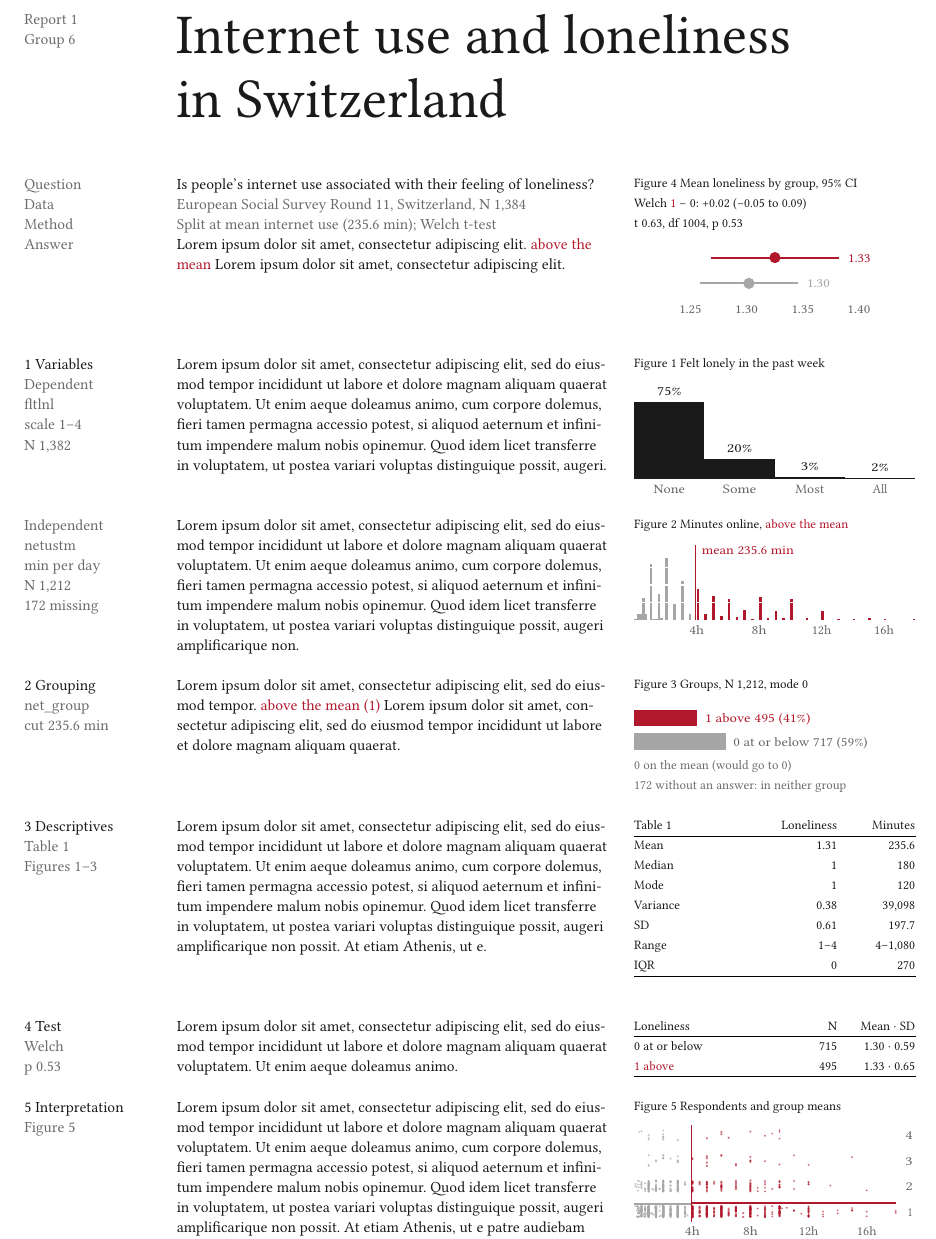
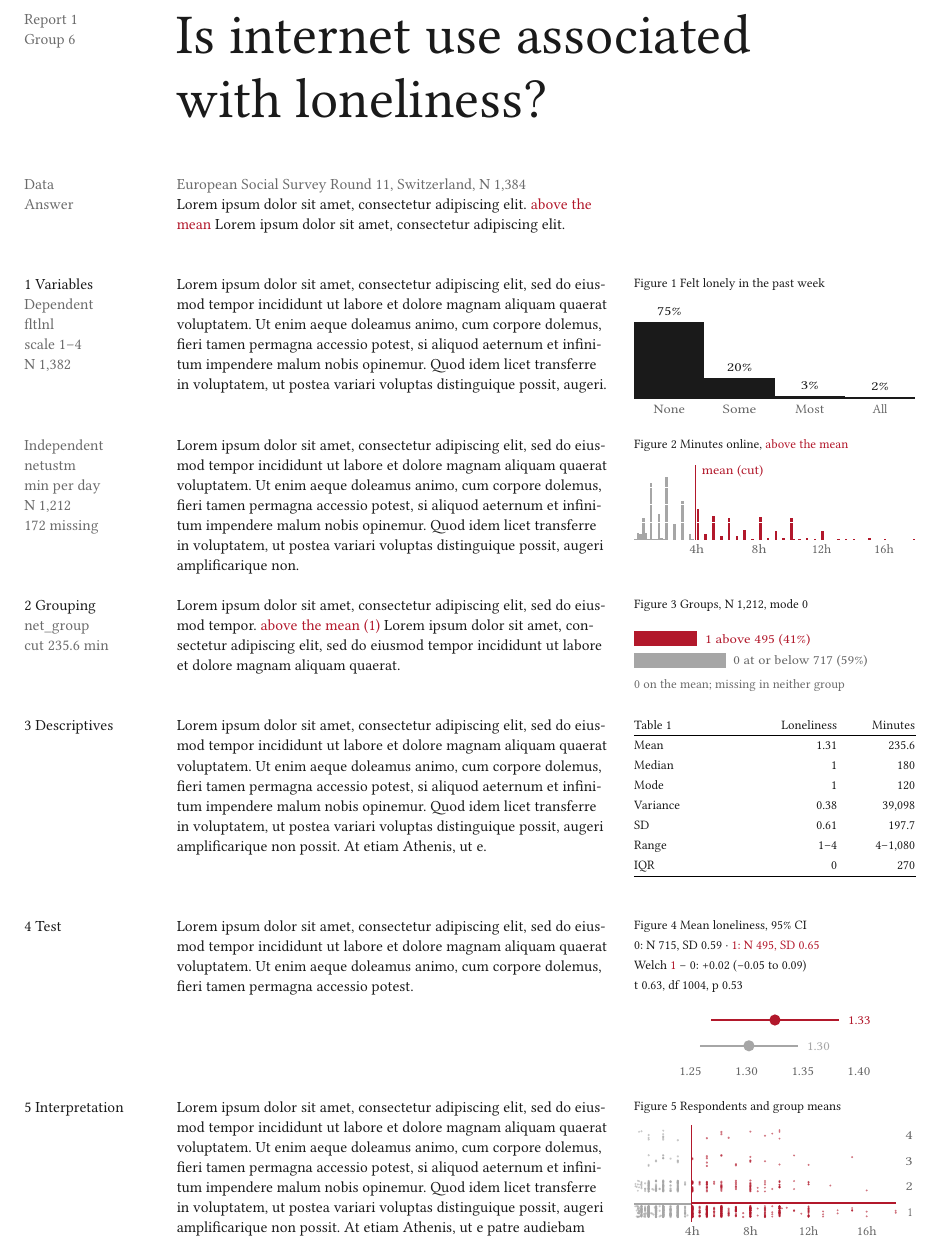
Before and after one commit to Plotins-hunch/DataAnalysisProject-Group6-HS2026-STP, a Typst document (Report/report.typ): part of the page, cut so that both start at the same text. Compiled offline with Typst 0.15; a missing font is replaced by an installed copy or a similar font.

Commit message:
Make the title the question and print every fact once
The research question is now the title, so the Question line goes.
Zero redundancy: the Method line, the pointer keys (Table 1, Figures
1-3, Figure 5, Welch, p) and the group table are removed; the cut value
is printed only under Grouping (Figure 2 just marks 'mean (cut)'), the
missing count only with the IV, and Figure 4 moves beside the Test with
group N, SD and the Welch result in its caption. Figure 3 gains
clearance around its bars.

Co-Authored-By: Claude Opus 5.5 <noreply@anthropic.com>
Claude-Session: https://claude.ai/code/session_01N6LHGnroK4Xbw9ugMfDDMF

```diff
--- a/Report/report.typ
+++ b/Report/report.typ
@@ -142,16 +144,14 @@
 
   // ---- header: the title is the one large thing on the page (rule 1) ----
   tag[Report 1 \ Group 6],
-  grid.cell(colspan: 2, { set par(leading: 3 * u - title-size); text(size: title-size, top-edge: hang + cap * title-size, bottom-edge: -(3 * u - hang - cap * title-size))[Internet use and loneliness \ in Switzerland] }),
+  grid.cell(colspan: 2, { set par(leading: 3 * u - title-size); text(size: title-size, top-edge: hang + cap * title-size, bottom-edge: -(3 * u - hang - cap * title-size))[Is internet use associated \ with loneliness?] }),
 
-  // ---- fact sheet: question, context, answer; the result's evidence beside it ----
+  // ---- fact sheet: the title is the question; here only what nothing else says ----
   grid.cell(colspan: 2, grid(columns: (col-a, col-b), column-gutter: gut,
-    tag[Question], [Is people's internet use associated with their feeling of loneliness?],
     tag[Data],     meta[European Social Survey Round 11, Switzerland, N #n.n_total],
-    tag[Method],   meta[Split at mean internet use (#n.cut min); Welch t-test],
     tag[Answer],   [#lorem(8) #g1[above the mean] #lorem(8)],
   )),
-  fig([Figure 4 Mean loneliness by group, 95% CI \ Welch #g1[1] − 0: #n.diff (#n.diff_lo to #n.diff_hi) \ t #n.t, df #n.df, p #n.p], "fig4_means.svg", 4),
+  [],
 
   // ---- 1 Variables ----
   ..row([1 Variables \ #keys([Dependent], `fltlnl`, [scale 1–4], [N #n.lonely_n])],
@@ -167,11 +167,11 @@
         evidence({
           [Figure 3 Groups, N #n.group_n, mode #n.group_mode]
           image(out + "fig3_groups.svg", width: col-c, height: 3 * u)
-          meta[#n.on_cut on the mean (would go to 0) \ #n.net_missing without an answer: in neither group]
+          meta[#n.on_cut on the mean; missing in neither group]
         })),
 
   // ---- 3 Descriptives: Table 1 beside its reading ----
-  ..row([3 Descriptives \ #keys([Table 1], [Figures 1–3])],
+  ..row([3 Descriptives],
         [#lorem(64)],
         small-table(
           [Table 1], [Loneliness], [Minutes], rule,
@@ -185,8 +185,3 @@
         )),
 
   // ---- 4 Test ----
-  ..row([4 Test \ #keys([Welch], [p #n.p])],
-        [#lorem(26)],
-        small-table(
-          [Loneliness], [N], [Mean · SD], rule,
-          [0 at or below],   n.n0, [#n.m0 · #n.sd0],
@@ -195,3 +190,3 @@
+        fig([Figure 4 Mean loneliness, 95% CI \ 0: N #n.n0, SD #n.sd0 · #g1[1: N #n.n1, SD #n.sd1] \ Welch #g1[1] − 0: #n.diff (#n.diff_lo to #n.diff_hi) \ t #n.t, df #n.df, p #n.p], "fig4_means.svg", 4)),
 
   // ---- 5 Interpretation ----
-  ..row([5 Interpretation \ #keys([Figure 5])],
```
Also changed, not shown: Working/Group6_InternetAndLoneliness/figures/fig2_internet.svg, Working/Group6_InternetAndLoneliness/figures/fig3_groups.svg, Report/report.typ (13 more changed lines), 1 other file.
